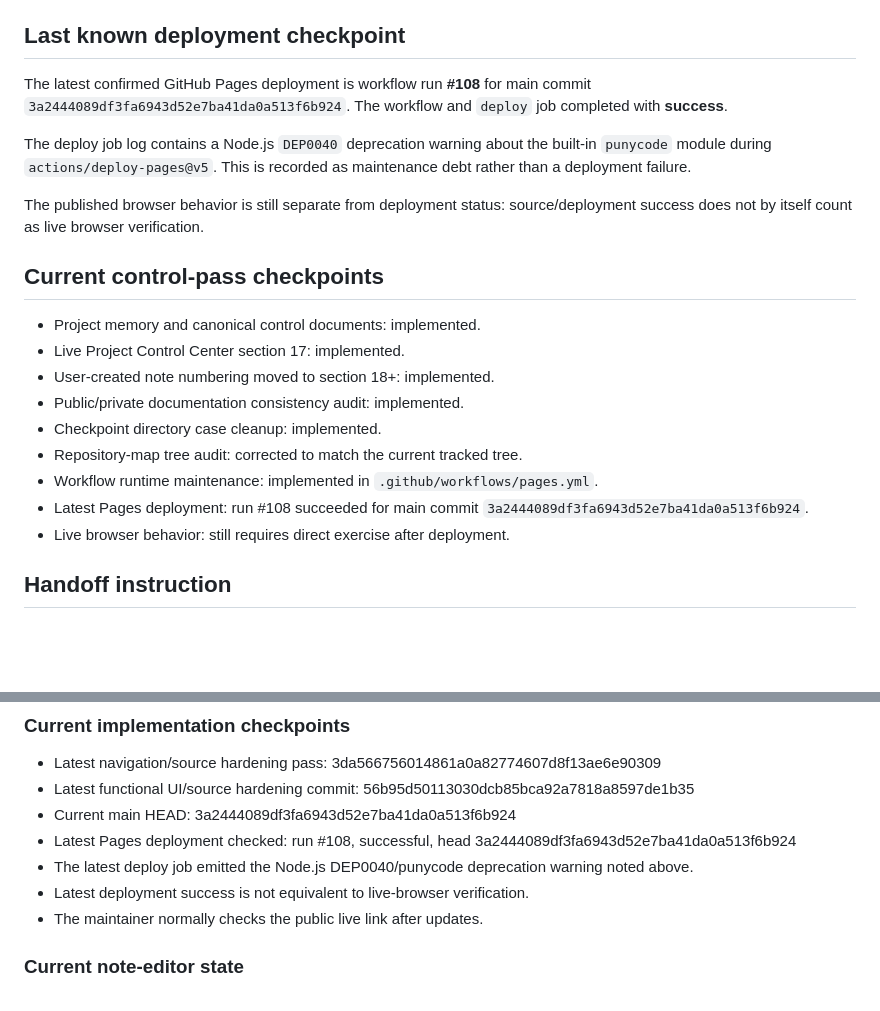
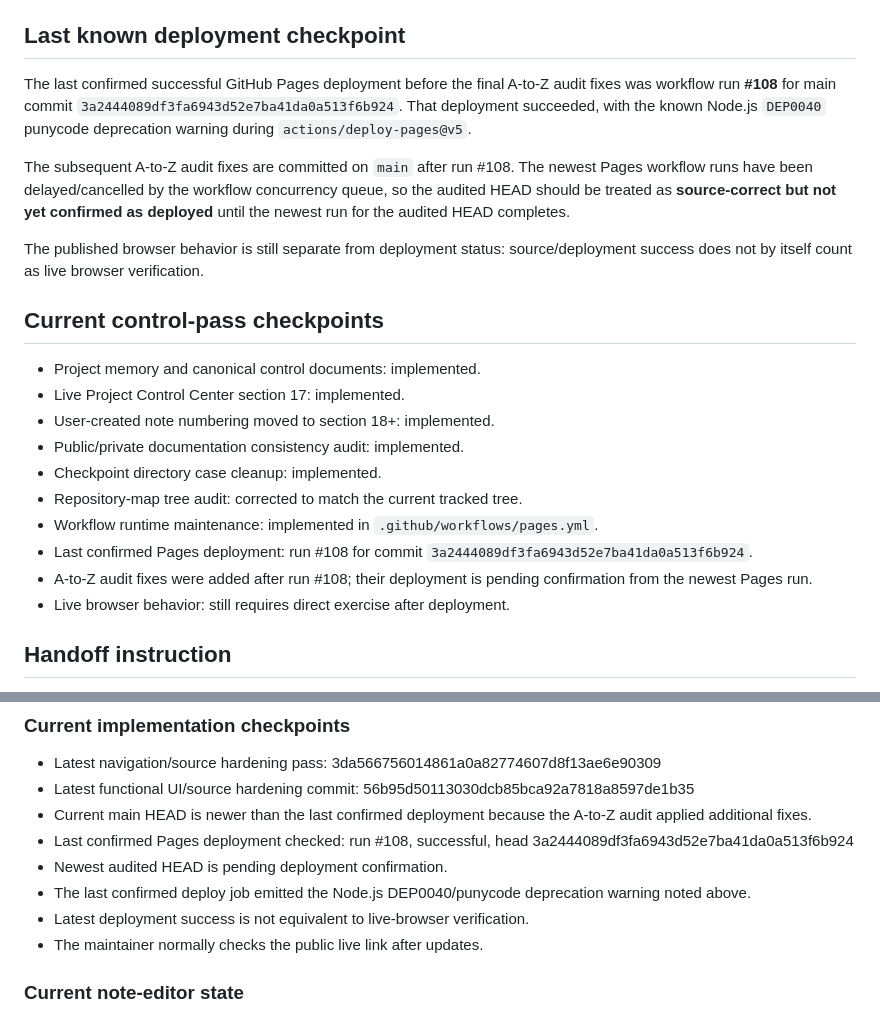
Before and after one commit to rudra-khandelwal/hydra, a Markdown page: docs/PROJECT-MEMORY.md, 2 parts joined by grey strips. GitHub-like rendering; blank space fills up the shorter version.

Commit message:
docs: finalize audit deployment state

```diff
--- a/docs/PROJECT-MEMORY.md
+++ b/docs/PROJECT-MEMORY.md
@@ -186,9 +186,9 @@ Before changing anything:
 
 ## Last known deployment checkpoint
 
-The latest confirmed GitHub Pages deployment is workflow run **#108** for main commit `3a2444089df3fa6943d52e7ba41da0a513f6b924`. The workflow and `deploy` job completed with **success**.
+The last confirmed successful GitHub Pages deployment before the final A-to-Z audit fixes was workflow run **#108** for main commit `3a2444089df3fa6943d52e7ba41da0a513f6b924`. That deployment succeeded, with the known Node.js `DEP0040` punycode deprecation warning during `actions/deploy-pages@v5`.
 
-The deploy job log contains a Node.js `DEP0040` deprecation warning about the built-in `punycode` module during `actions/deploy-pages@v5`. This is recorded as maintenance debt rather than a deployment failure.
+The subsequent A-to-Z audit fixes are committed on `main` after run #108. The newest Pages workflow runs have been delayed/cancelled by the workflow concurrency queue, so the audited HEAD should be treated as **source-correct but not yet confirmed as deployed** until the newest run for the audited HEAD completes.
 
 The published browser behavior is still separate from deployment status: source/deployment success does not by itself count as live browser verification.
 
@@ -201,7 +201,8 @@ The published browser behavior is still separate from deployment status: source/
 - Checkpoint directory case cleanup: implemented.
 - Repository-map tree audit: corrected to match the current tracked tree.
 - Workflow runtime maintenance: implemented in `.github/workflows/pages.yml`.
-- Latest Pages deployment: run #108 succeeded for main commit `3a2444089df3fa6943d52e7ba41da0a513f6b924`.
+- Last confirmed Pages deployment: run #108 for commit `3a2444089df3fa6943d52e7ba41da0a513f6b924`.
+- A-to-Z audit fixes were added after run #108; their deployment is pending confirmation from the newest Pages run.
 - Live browser behavior: still requires direct exercise after deployment.
 
 ## Handoff instruction
@@ -266,9 +267,10 @@ The hero GitHub repo control opens https://github.com/rudra-khandelwal/hydra in
 ### Current implementation checkpoints
 - Latest navigation/source hardening pass: 3da566756014861a0a82774607d8f13ae6e90309
 - Latest functional UI/source hardening commit: 56b95d50113030dcb85bca92a7818a8597de1b35
-- Current main HEAD: 3a2444089df3fa6943d52e7ba41da0a513f6b924
-- Latest Pages deployment checked: run #108, successful, head 3a2444089df3fa6943d52e7ba41da0a513f6b924
-- The latest deploy job emitted the Node.js DEP0040/punycode deprecation warning noted above.
+- Current main HEAD is newer than the last confirmed deployment because the A-to-Z audit applied additional fixes.
+- Last confirmed Pages deployment checked: run #108, successful, head 3a2444089df3fa6943d52e7ba41da0a513f6b924
+- Newest audited HEAD is pending deployment confirmation.
+- The last confirmed deploy job emitted the Node.js DEP0040/punycode deprecation warning noted above.
 - Latest deployment success is not equivalent to live-browser verification.
 - The maintainer normally checks the public live link after updates.
 
```
Also changed, not shown: research/VALIDATION.md (+17 -17 lines).
